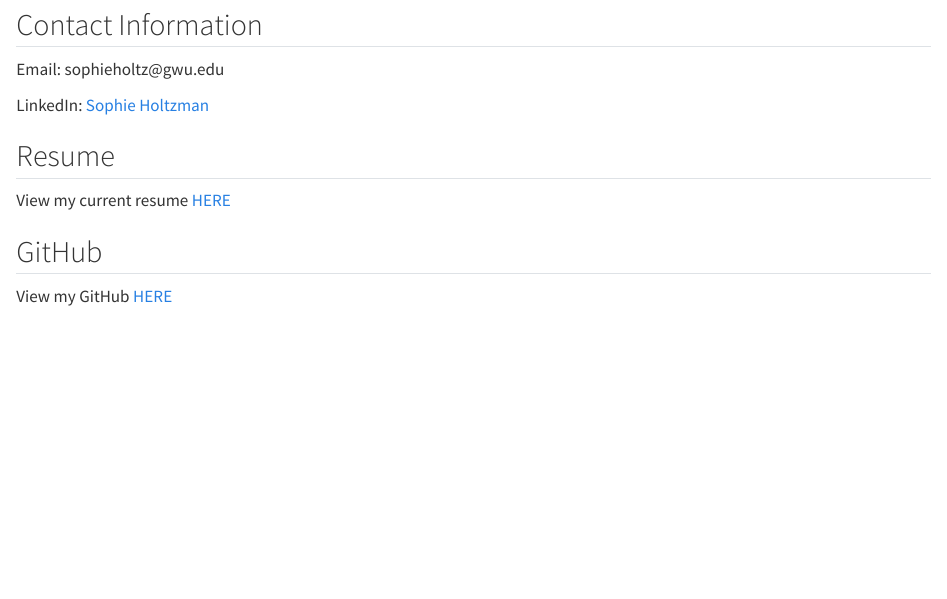
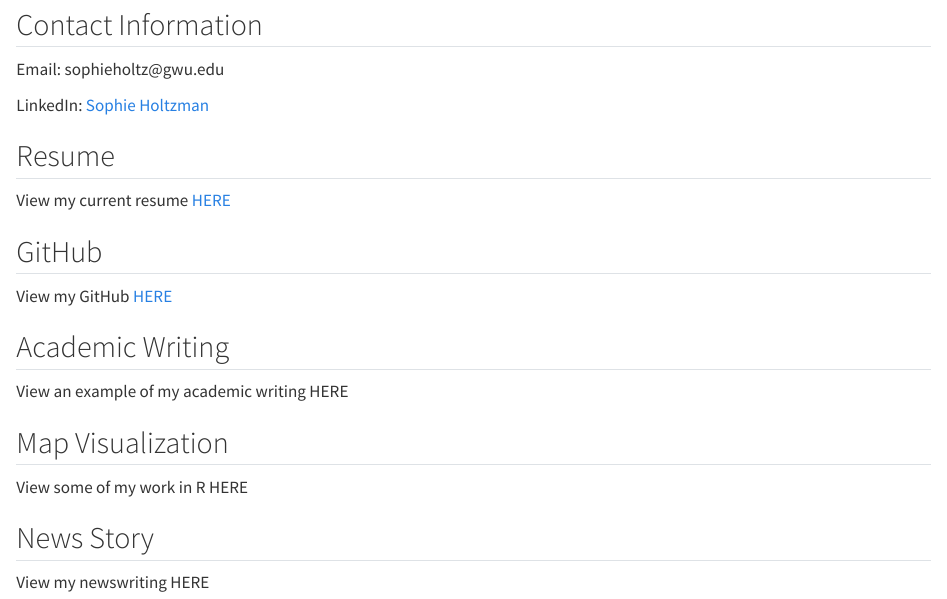
Before and after one commit to sophieholtzman/mywebsite, a Quarto document (index.qmd): the page in a window 1100 px wide, from 390 px down. Rendered offline with R 4.5, knitr and Pandoc in place of Quarto, with nearby package versions.

Commit message:
new commit

```diff
--- a/index.qmd
+++ b/index.qmd
@@ -25,3 +25,15 @@ View my current resume [HERE](https://github.com/sophieholtzman/mywebsite/blob/m
 ## GitHub
 
 View my GitHub [HERE](https://github.com/sophieholtzman)
+
+## Academic Writing
+
+View an example of my academic writing HERE
+
+## Map Visualization
+
+View some of my work in R HERE
+
+## News Story
+
+View my newswriting HERE
```
Also changed, not shown: Map Visualization.qmd (+2 -0 lines).
